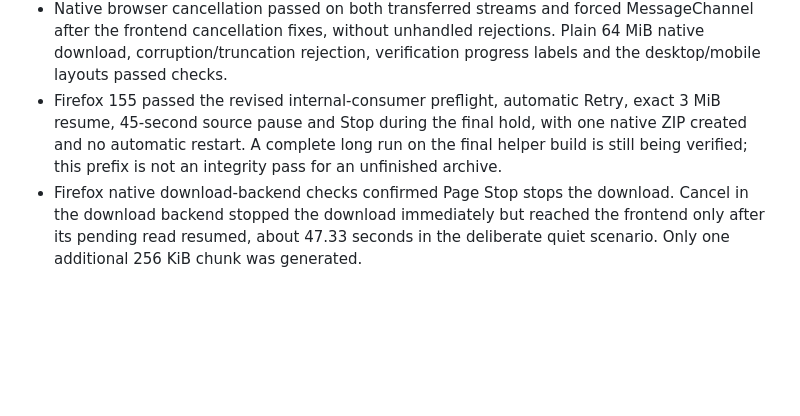
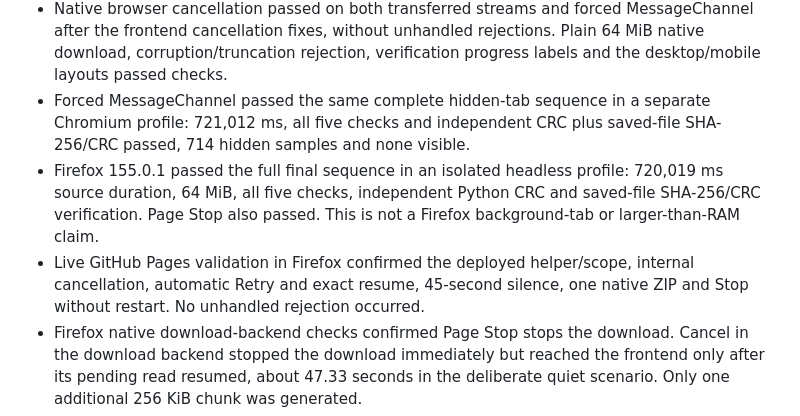
Before and after one commit to ErykKul/zip-stream-spike, a Markdown page: scripts/TESTING.md, the part around the change. Drawn GitHub-style; blank space fills up the shorter version.

Commit message:
Record full browser sequence validation

```diff
--- a/scripts/TESTING.md
+++ b/scripts/TESTING.md
@@ -89,11 +89,16 @@ Current engine `b247577d88111321`, exact frontend source
   MessageChannel after the frontend cancellation fixes, without unhandled
   rejections. Plain 64 MiB native download, corruption/truncation rejection,
   verification progress labels and the desktop/mobile layouts passed checks.
-- Firefox 155 passed the revised internal-consumer preflight, automatic Retry,
-  exact 3 MiB resume, 45-second source pause and Stop during the final hold, with
-  one native ZIP created and no automatic restart. A complete long run on the
-  final helper build is still being verified; this prefix is not an integrity
-  pass for an unfinished archive.
+- Forced MessageChannel passed the same complete hidden-tab sequence in a
+  separate Chromium profile: 721,012 ms, all five checks and independent CRC plus
+  saved-file SHA-256/CRC passed, 714 hidden samples and none visible.
+- Firefox 155.0.1 passed the full final sequence in an isolated headless profile:
+  720,019 ms source duration, 64 MiB, all five checks, independent Python CRC and
+  saved-file SHA-256/CRC verification. Page Stop also passed. This is not a
+  Firefox background-tab or larger-than-RAM claim.
+- Live GitHub Pages validation in Firefox confirmed the deployed helper/scope,
+  internal cancellation, automatic Retry and exact resume, 45-second silence,
+  one native ZIP and Stop without restart. No unhandled rejection occurred.
 - Firefox native download-backend checks confirmed Page Stop stops the download.
   Cancel in the download backend stopped the download immediately but reached
   the frontend only after its pending read resumed, about 47.33 seconds in the
```
Also changed, not shown: scripts/INTERRUPTIONS.md (+7 -6 lines).
